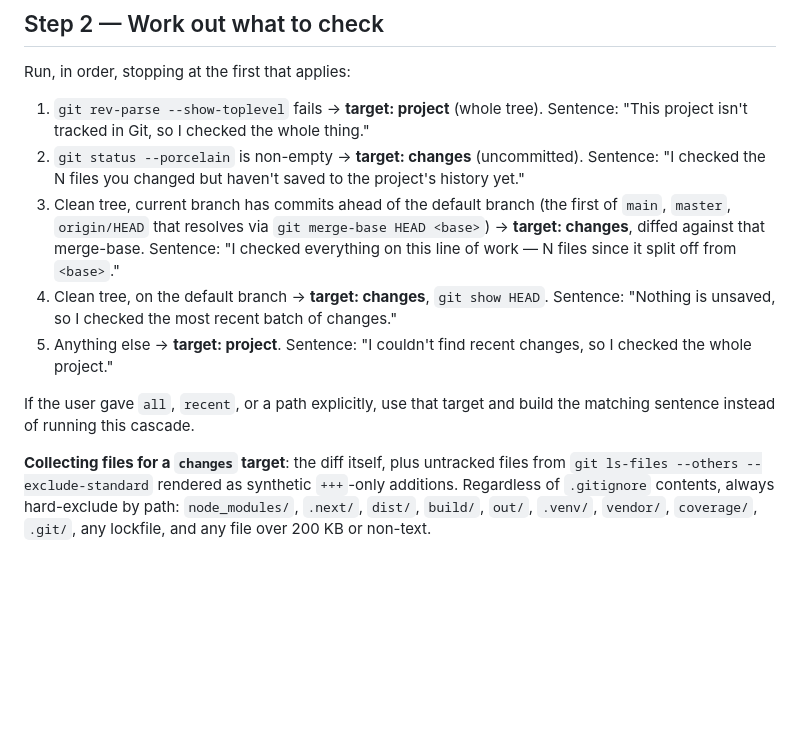
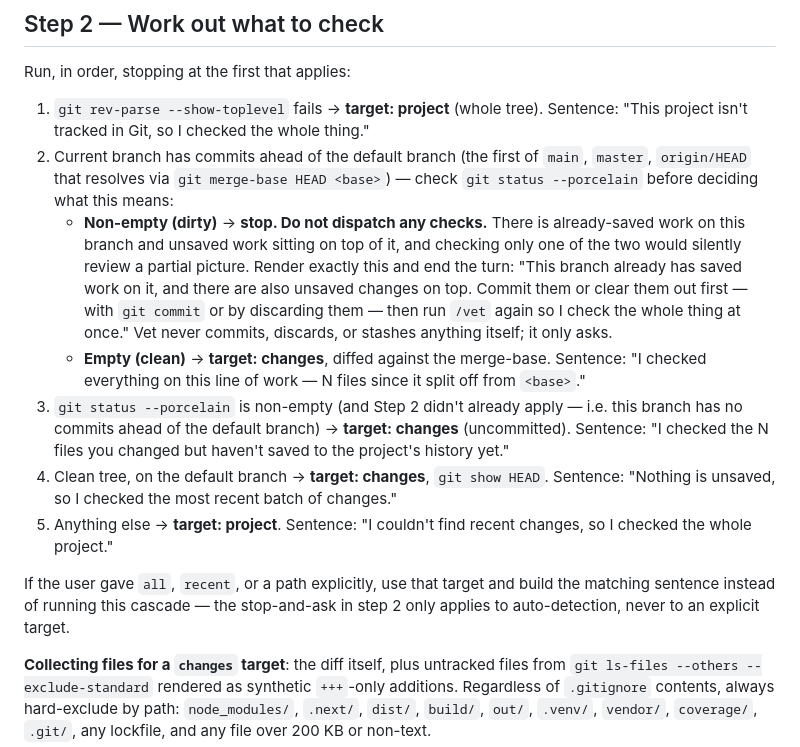
Before and after one commit to LarryHsiao/vet, a Markdown page: skills/vet/SKILL.md, the part around the change. GitHub-like rendering; blank space fills up the shorter version.

Commit message:
Stop and ask instead of partial-checking a dirty feature branch
Previously, a feature branch with commits ahead of the default
branch AND uncommitted changes on top would silently fall to the
dirty-tree case and check only the uncommitted delta -- missing the
already-saved commits since the branch forked. Vet is audit-only and
must never commit, stash, or discard on the user's behalf, so instead
of guessing which slice to check, Step 2 now stops and asks the user
to commit or clear the unsaved changes first. Only affects
auto-detection; an explicit target (/vet all, /vet recent) is
unaffected.

```diff
--- a/skills/vet/SKILL.md
+++ b/skills/vet/SKILL.md
@@ -45,21 +45,32 @@ Run, in order, stopping at the first that applies:
 
 1. `git rev-parse --show-toplevel` fails → **target: project** (whole tree).
    Sentence: "This project isn't tracked in Git, so I checked the whole thing."
-2. `git status --porcelain` is non-empty → **target: changes** (uncommitted).
-   Sentence: "I checked the N files you changed but haven't saved to the
-   project's history yet."
-3. Clean tree, current branch has commits ahead of the default branch (the first
-   of `main`, `master`, `origin/HEAD` that resolves via
-   `git merge-base HEAD <base>`) → **target: changes**, diffed against that
-   merge-base. Sentence: "I checked everything on this line of work — N files
-   since it split off from `<base>`."
+2. Current branch has commits ahead of the default branch (the first of `main`,
+   `master`, `origin/HEAD` that resolves via `git merge-base HEAD <base>`) —
+   check `git status --porcelain` before deciding what this means:
+   - **Non-empty (dirty)** → **stop. Do not dispatch any checks.** There is
+     already-saved work on this branch and unsaved work sitting on top of it,
+     and checking only one of the two would silently review a partial
+     picture. Render exactly this and end the turn: "This branch already has
+     saved work on it, and there are also unsaved changes on top. Commit them
+     or clear them out first — with `git commit` or by discarding them — then
+     run `/vet` again so I check the whole thing at once." Vet never commits,
+     discards, or stashes anything itself; it only asks.
+   - **Empty (clean)** → **target: changes**, diffed against the merge-base.
+     Sentence: "I checked everything on this line of work — N files since it
+     split off from `<base>`."
+3. `git status --porcelain` is non-empty (and Step 2 didn't already apply —
+   i.e. this branch has no commits ahead of the default branch) →
+   **target: changes** (uncommitted). Sentence: "I checked the N files you
+   changed but haven't saved to the project's history yet."
 4. Clean tree, on the default branch → **target: changes**, `git show HEAD`.
    Sentence: "Nothing is unsaved, so I checked the most recent batch of changes."
 5. Anything else → **target: project**. Sentence: "I couldn't find recent
    changes, so I checked the whole project."
 
 If the user gave `all`, `recent`, or a path explicitly, use that target and
-build the matching sentence instead of running this cascade.
+build the matching sentence instead of running this cascade — the stop-and-ask
+in step 2 only applies to auto-detection, never to an explicit target.
 
 **Collecting files for a `changes` target**: the diff itself, plus untracked
 files from `git ls-files --others --exclude-standard` rendered as synthetic
```
Also changed, not shown: README.md (+3 -1 lines), 1 other file.
